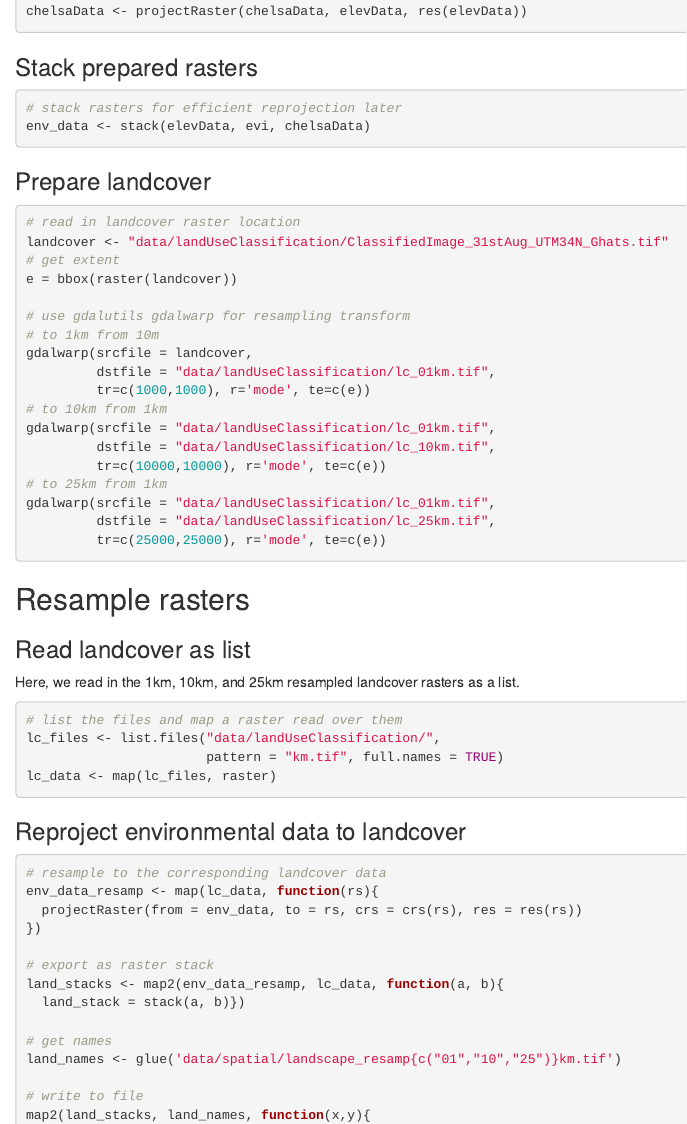
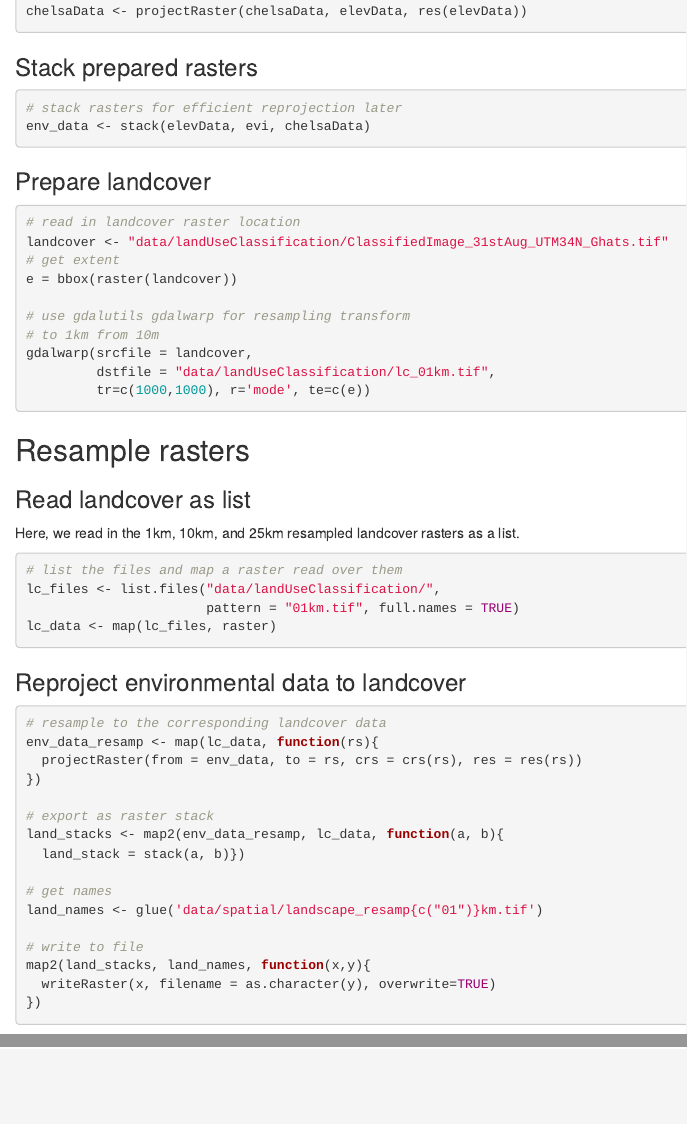
Before and after one commit to vjjan91/eBirdOccupancy, an R Markdown document (02_prepLandscapeData.rmd): the page in a window 1100 px wide, from 1360 px down, and a second part further down, joined at a grey line. Rendered offline with R 4.5, knitr and Pandoc, with nearby package versions.

Commit message:
do not resample rasters

````diff
--- a/02_prepLandscapeData.rmd
+++ b/02_prepLandscapeData.rmd
@@ -102,14 +102,6 @@ e = bbox(raster(landcover))
 gdalwarp(srcfile = landcover,
          dstfile = "data/landUseClassification/lc_01km.tif",
          tr=c(1000,1000), r='mode', te=c(e))
-# to 10km from 1km
-gdalwarp(srcfile = "data/landUseClassification/lc_01km.tif",
-         dstfile = "data/landUseClassification/lc_10km.tif",
-         tr=c(10000,10000), r='mode', te=c(e))
-# to 25km from 1km
-gdalwarp(srcfile = "data/landUseClassification/lc_01km.tif",
-         dstfile = "data/landUseClassification/lc_25km.tif",
-         tr=c(25000,25000), r='mode', te=c(e))
 ```
 
 ## Resample rasters
@@ -122,7 +114,7 @@ Here, we read in the 1km, 10km, and 25km resampled landcover rasters as a list.
 
 # list the files and map a raster read over them
 lc_files <- list.files("data/landUseClassification/",
-                       pattern = "km.tif", full.names = TRUE)
+                       pattern = "01km.tif", full.names = TRUE)
 lc_data <- map(lc_files, raster)
 ```
 
@@ -140,7 +132,7 @@ land_stacks <- map2(env_data_resamp, lc_data, function(a, b){
   land_stack = stack(a, b)})
 
 # get names
-land_names <- glue('data/spatial/landscape_resamp{c("01","10","25")}km.tif')
+land_names <- glue('data/spatial/landscape_resamp{c("01")}km.tif')
 
 # write to file
 map2(land_stacks, land_names, function(x,y){
````
